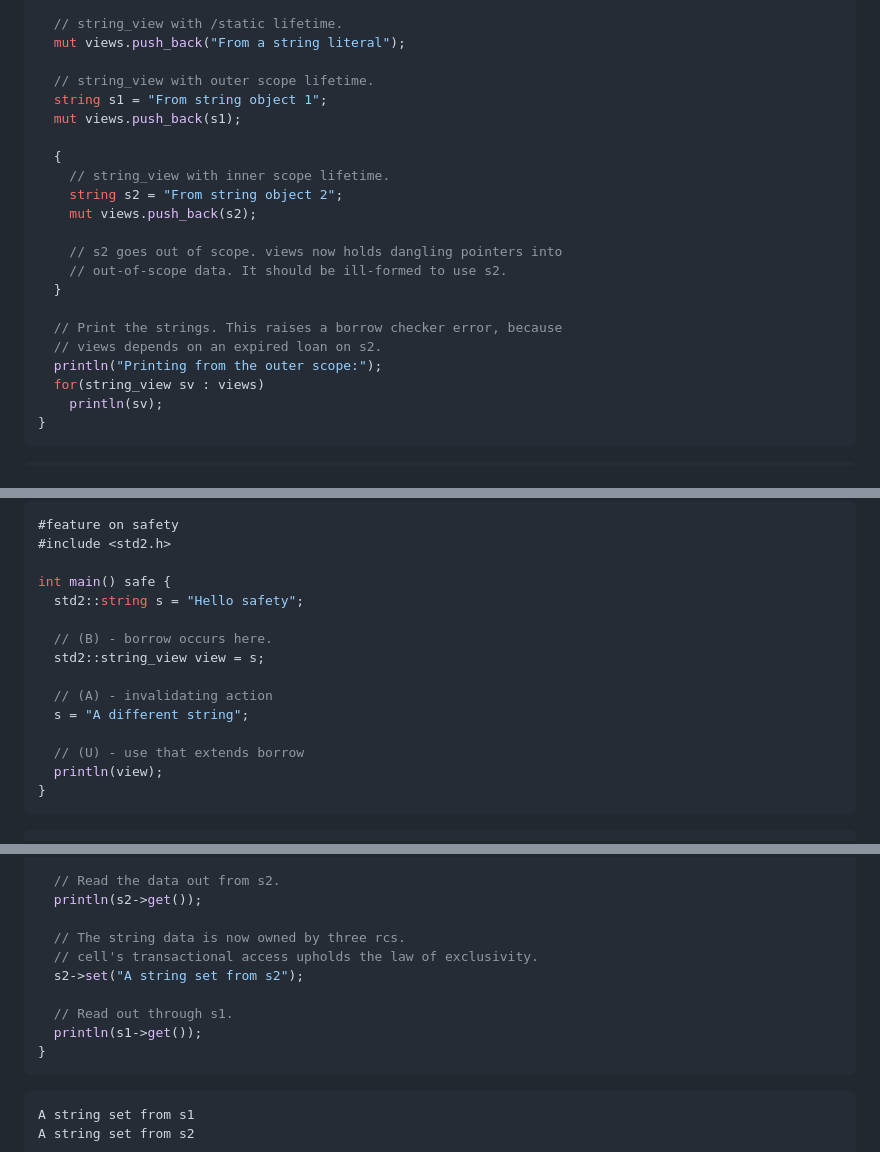
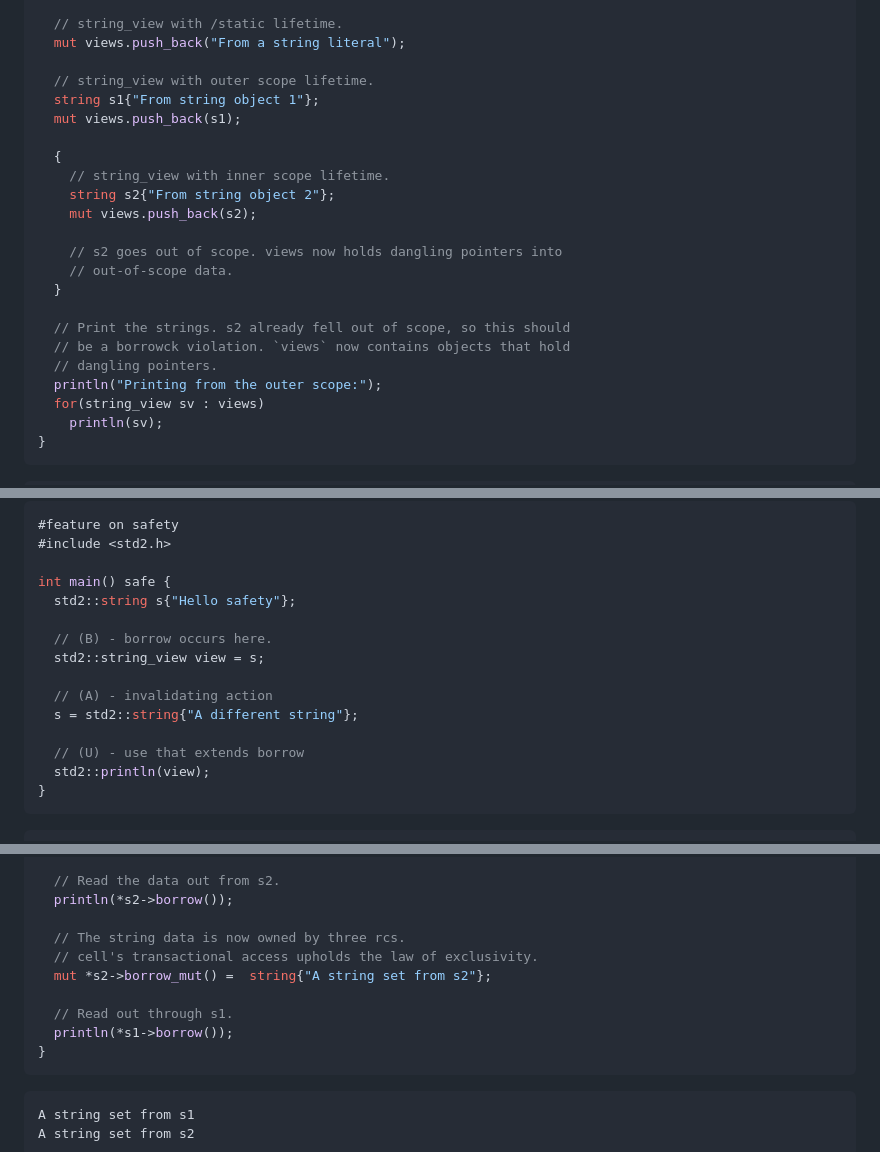
Before and after one commit to cppalliance/safe-cpp, a Markdown page: proposal/draft.md, 3 parts joined by grey strips. Rendered like a GitHub page.

````diff
--- a/proposal/draft.md
+++ b/proposal/draft.md
@@ -154,20 +154,21 @@ int main() safe {
   mut views.push_back("From a string literal");
 
   // string_view with outer scope lifetime.
-  string s1 = "From string object 1";
+  string s1{"From string object 1"};
   mut views.push_back(s1);
 
   {
     // string_view with inner scope lifetime.
-    string s2 = "From string object 2";
+    string s2{"From string object 2"};
     mut views.push_back(s2);
 
     // s2 goes out of scope. views now holds dangling pointers into
-    // out-of-scope data. It should be ill-formed to use s2.
-  }
-
-  // Print the strings. This raises a borrow checker error, because
-  // views depends on an expired loan on s2.
+    // out-of-scope data.
+  }
+
+  // Print the strings. s2 already fell out of scope, so this should
+  // be a borrowck violation. `views` now contains objects that hold
+  // dangling pointers.
   println("Printing from the outer scope:");
   for(string_view sv : views)
     println(sv);
@@ -1418,16 +1419,16 @@ The borrow checker is concerned with invalidating actions on in-scope loans. The
 #include <std2.h>
 
 int main() safe {
-  std2::string s = "Hello safety";
+  std2::string s{"Hello safety"};
 
   // (B) - borrow occurs here.
   std2::string_view view = s;
 
   // (A) - invalidating action
-  s = "A different string";
+  s = std2::string{"A different string"};
 
   // (U) - use that extends borrow
-  println(view);
+  std2::println(view);
 }
 ```
 ```txt
@@ -2491,13 +2492,13 @@ int main() {
 
   // Read the data out from s2.
-  println(s2->get());
+  println(*s2->borrow());
 
   // The string data is now owned by three rcs.
   // cell's transactional access upholds the law of exclusivity.
-  s2->set("A string set from s2");
+  mut *s2->borrow_mut() =  string{"A string set from s2"};
 
   // Read out through s1.
-  println(s1->get());
+  println(*s1->borrow());
 }
 ```
 ```
````
Also changed, not shown: other parts of proposal/draft.md (+5 -5 lines).
